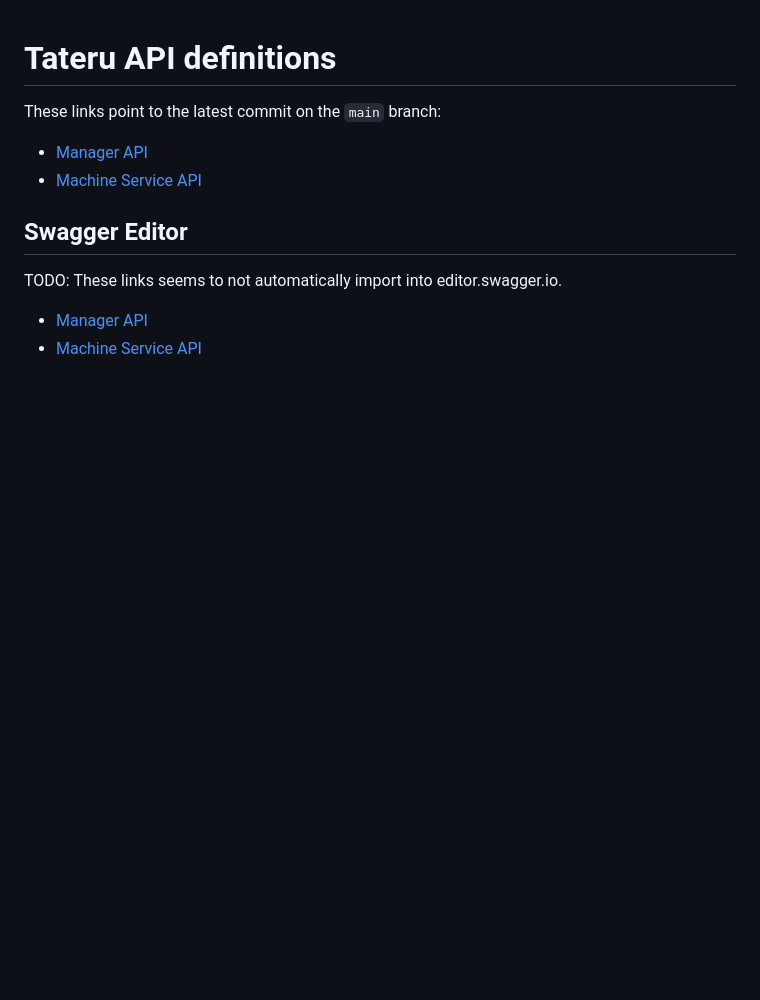
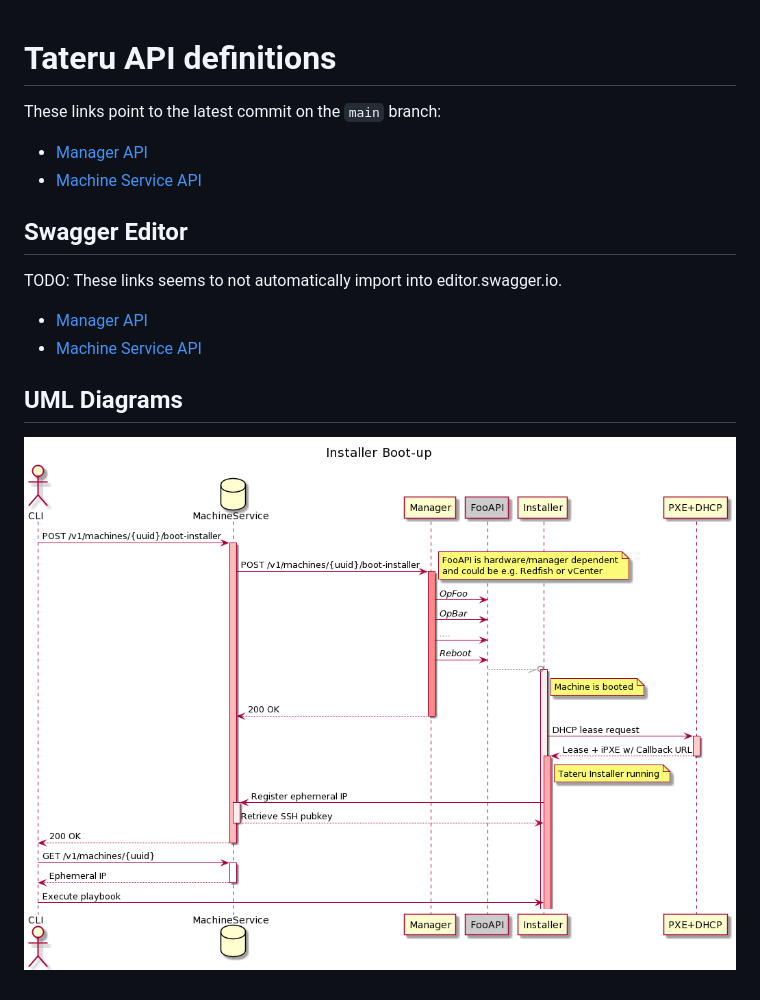
Before and after one commit to tateru/tateru, a Markdown page: api/README.md, the part around the change. Rendered like a GitHub page; pictures changed too: api/installer-boot.png (added); blank space fills up the shorter version.

```diff
--- a/api/README.md
+++ b/api/README.md
@@ -11,3 +11,7 @@ TODO: These links seems to not automatically import into editor.swagger.io.
 
  * [Manager API](https://editor.swagger.io/#/?import=https://raw.githubusercontent.com/tateru-io/tateru/main/api/manager.api.yaml)
  * [Machine Service API](https://editor.swagger.io/#/?import=https://raw.githubusercontent.com/tateru-io/tateru/main/api/machine-service.api.yaml)
+
+## UML Diagrams
+
+![Installer boot-up](https://raw.githubusercontent.com/tateru/tateru/main/api/installer-boot.png)
```
Also changed, not shown: 7 other files.
